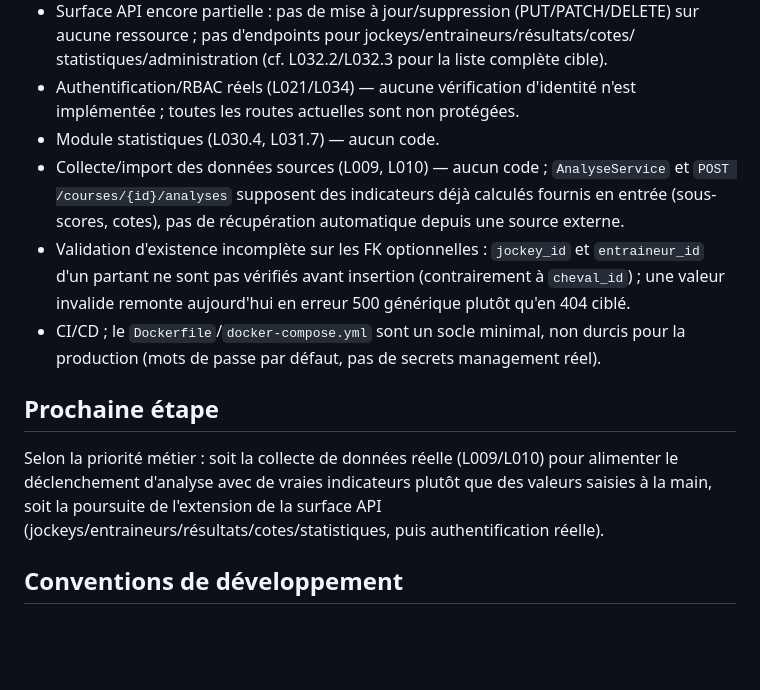
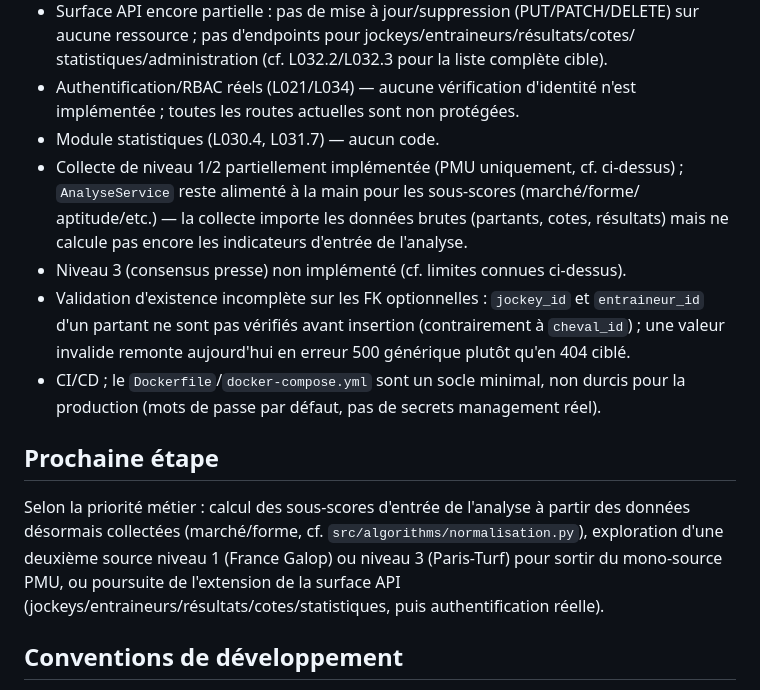
Before and after one commit to Camillerimichel/TurfIA, a Markdown page: PROJECT_STATE.md, the part around one of its changes. Drawn GitHub-style; blank space fills up the shorter version.

```diff
--- a/PROJECT_STATE.md
+++ b/PROJECT_STATE.md
@@ -58,10 +107,11 @@ conceptuel et les colonnes `analyse_id` sont inchangés.
 - Authentification/RBAC réels (L021/L034) — aucune vérification d'identité n'est
   implémentée ; toutes les routes actuelles sont non protégées.
 - Module statistiques (L030.4, L031.7) — aucun code.
-- Collecte/import des données sources (L009, L010) — aucun code ; `AnalyseService`
-  et `POST /courses/{id}/analyses` supposent des indicateurs déjà calculés fournis
-  en entrée (sous-scores, cotes), pas de récupération automatique depuis une source
-  externe.
+- Collecte de niveau 1/2 partiellement implémentée (PMU uniquement, cf. ci-dessus) ;
+  `AnalyseService` reste alimenté à la main pour les sous-scores (marché/forme/
+  aptitude/etc.) — la collecte importe les données brutes (partants, cotes,
+  résultats) mais ne calcule pas encore les indicateurs d'entrée de l'analyse.
+- Niveau 3 (consensus presse) non implémenté (cf. limites connues ci-dessus).
 - Validation d'existence incomplète sur les FK optionnelles : `jockey_id` et
   `entraineur_id` d'un partant ne sont pas vérifiés avant insertion (contrairement à
   `cheval_id`) ; une valeur invalide remonte aujourd'hui en erreur 500 générique
@@ -71,9 +121,10 @@ conceptuel et les colonnes `analyse_id` sont inchangés.
 
 ## Prochaine étape
 
-Selon la priorité métier : soit la collecte de données réelle (L009/L010) pour
-alimenter le déclenchement d'analyse avec de vraies indicateurs plutôt que des
-valeurs saisies à la main, soit la poursuite de l'extension de la surface API
+Selon la priorité métier : calcul des sous-scores d'entrée de l'analyse à partir des
+données désormais collectées (marché/forme, cf. `src/algorithms/normalisation.py`),
+exploration d'une deuxième source niveau 1 (France Galop) ou niveau 3 (Paris-Turf)
+pour sortir du mono-source PMU, ou poursuite de l'extension de la surface API
 (jockeys/entraineurs/résultats/cotes/statistiques, puis authentification réelle).
 
 ## Conventions de développement
```
Also changed, not shown: other parts of PROJECT_STATE.md (+52 -3 lines), docs/L014_ARBORESCENCE_PROJET_v1.0.md (+15 -0 lines).
